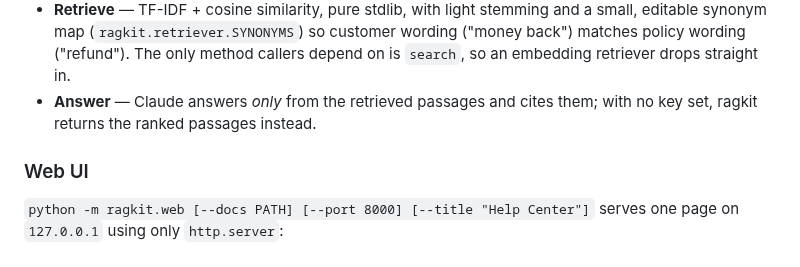
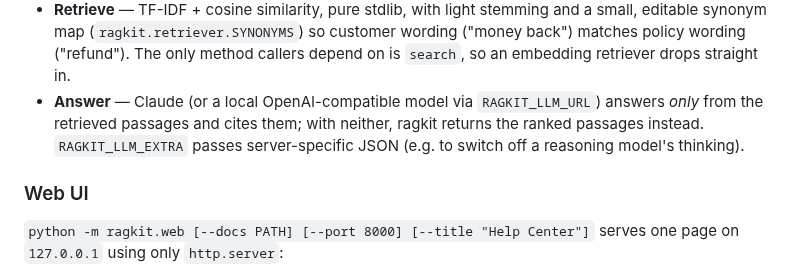
Before and after one commit to RemyRah/ragkit, a Markdown page: README.md, the part around one of its changes. Drawn GitHub-style.

```diff
--- a/README.md
+++ b/README.md
@@ -81,8 +82,10 @@ load_docs → chunk_documents → Retriever.search → answer
   and a small, editable synonym map (`ragkit.retriever.SYNONYMS`) so customer
   wording ("money back") matches policy wording ("refund"). The only method
   callers depend on is `search`, so an embedding retriever drops straight in.
-- **Answer** — Claude answers *only* from the retrieved passages and cites
-  them; with no key set, ragkit returns the ranked passages instead.
+- **Answer** — Claude (or a local OpenAI-compatible model via `RAGKIT_LLM_URL`)
+  answers *only* from the retrieved passages and cites them; with neither,
+  ragkit returns the ranked passages instead. `RAGKIT_LLM_EXTRA` passes
+  server-specific JSON (e.g. to switch off a reasoning model's thinking).
 
 ### Web UI
 
```
Also changed, not shown: other parts of README.md (+6 -5 lines), docs/screenshot.png, 2 other files.
